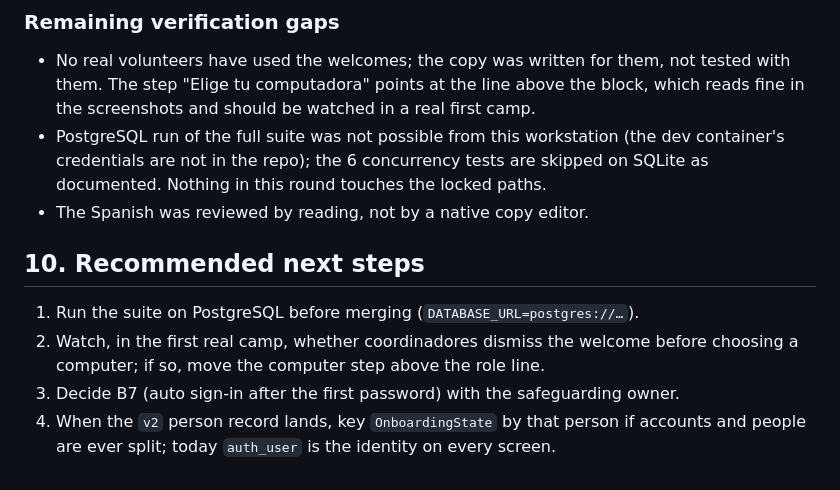
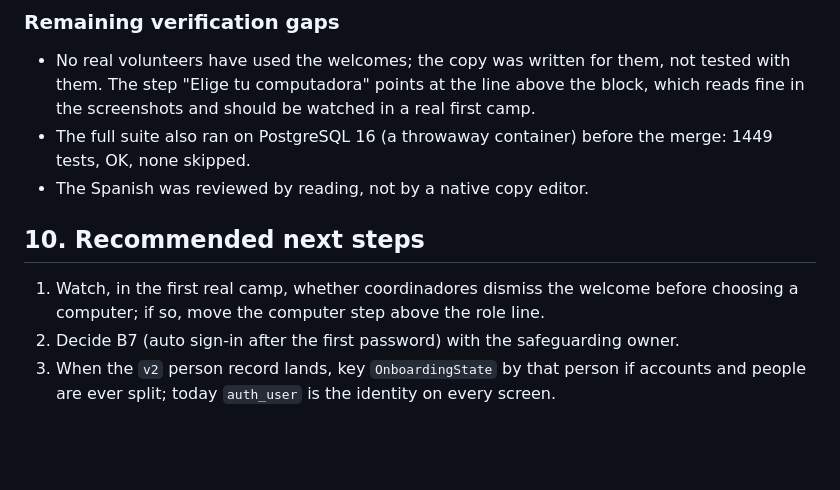
Before and after one commit to AdrianRomo/Emmaus, a Markdown page: docs/product/completeness-and-onboarding-audit.md, the part around the change. Rendered like a GitHub page; blank space fills up the shorter version.

Commit message:
docs(auditoría): la suite también corrió en PostgreSQL 16 antes de fusionar
Co-Authored-By: Claude Fable 5.1 <noreply@anthropic.com>
Claude-Session: https://claude.ai/code/session_01CCmkMfANefHn4ubtJU8s1f

```diff
--- a/docs/product/completeness-and-onboarding-audit.md
+++ b/docs/product/completeness-and-onboarding-audit.md
@@ -161,12 +161,11 @@ Status at the end of the round: 1449 tests, all green on SQLite (6 skipped, Post
 ### Remaining verification gaps
 
 - No real volunteers have used the welcomes; the copy was written for them, not tested with them. The step "Elige tu computadora" points at the line above the block, which reads fine in the screenshots and should be watched in a real first camp.
-- PostgreSQL run of the full suite was not possible from this workstation (the dev container's credentials are not in the repo); the 6 concurrency tests are skipped on SQLite as documented. Nothing in this round touches the locked paths.
+- The full suite also ran on PostgreSQL 16 (a throwaway container) before the merge: 1449 tests, OK, none skipped.
 - The Spanish was reviewed by reading, not by a native copy editor.
 
 ## 10. Recommended next steps
 
-1. Run the suite on PostgreSQL before merging (`DATABASE_URL=postgres://…`).
-2. Watch, in the first real camp, whether coordinadores dismiss the welcome before choosing a computer; if so, move the computer step above the role line.
-3. Decide B7 (auto sign-in after the first password) with the safeguarding owner.
-4. When the `v2` person record lands, key `OnboardingState` by that person if accounts and people are ever split; today `auth_user` is the identity on every screen.
+1. Watch, in the first real camp, whether coordinadores dismiss the welcome before choosing a computer; if so, move the computer step above the role line.
+2. Decide B7 (auto sign-in after the first password) with the safeguarding owner.
+3. When the `v2` person record lands, key `OnboardingState` by that person if accounts and people are ever split; today `auth_user` is the identity on every screen.
```
